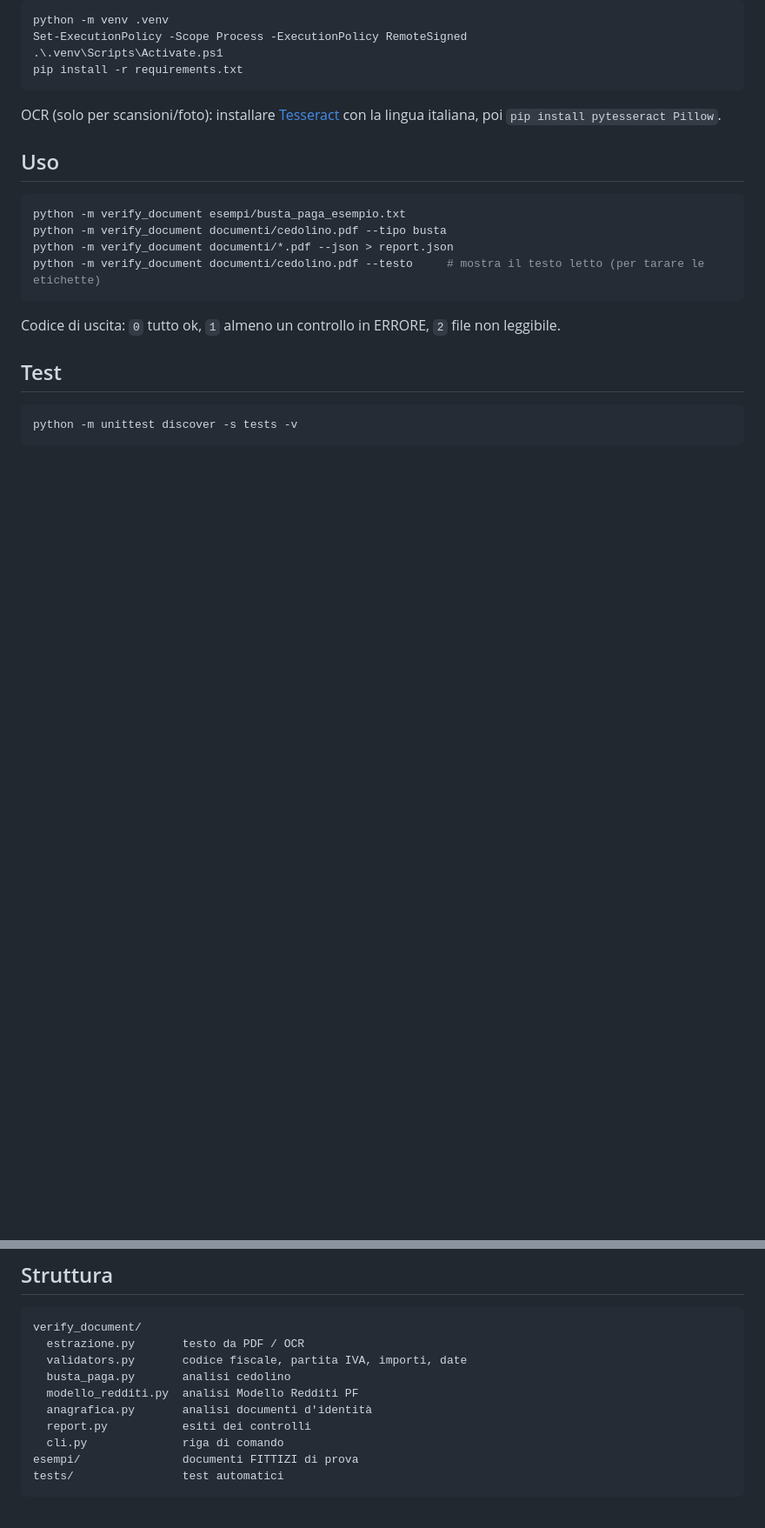
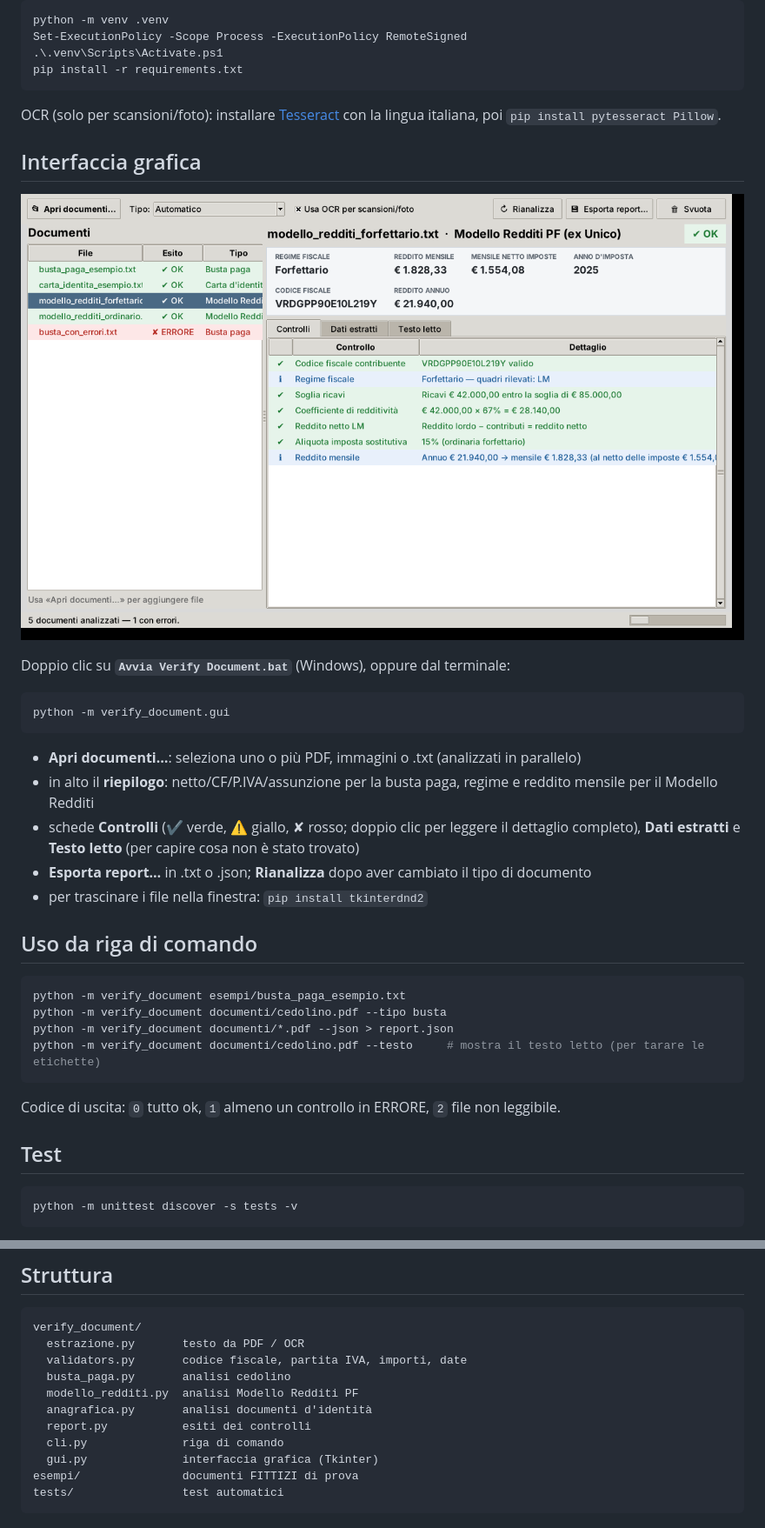
Before and after one commit to andreamarrano69-beep/Verify_Document, a Markdown page: README.md, 2 parts joined by grey strips. Shown at 87% size. Drawn GitHub-style; pictures changed too: docs/interfaccia.png (added); blank space fills up the shorter version.

````diff
--- a/README.md
+++ b/README.md
@@ -31,7 +31,24 @@ pip install -r requirements.txt
 
 OCR (solo per scansioni/foto): installare [Tesseract](https://github.com/UB-Mannheim/tesseract/wiki) con la lingua italiana, poi `pip install pytesseract Pillow`.
 
-## Uso
+## Interfaccia grafica
+
+![Interfaccia grafica](docs/interfaccia.png)
+
+Doppio clic su **`Avvia Verify Document.bat`** (Windows), oppure dal terminale:
+
+```powershell
+python -m verify_document.gui
+```
+
+- **Apri documenti…**: seleziona uno o più PDF, immagini o .txt (analizzati in parallelo)
+- in alto il **riepilogo**: netto/CF/P.IVA/assunzione per la busta paga, regime e reddito mensile per il Modello Redditi
+- schede **Controlli** (✔ verde, ⚠ giallo, ✘ rosso; doppio clic per leggere il dettaglio completo),
+  **Dati estratti** e **Testo letto** (per capire cosa non è stato trovato)
+- **Esporta report…** in .txt o .json; **Rianalizza** dopo aver cambiato il tipo di documento
+- per trascinare i file nella finestra: `pip install tkinterdnd2`
+
+## Uso da riga di comando
 
 ```bash
 python -m verify_document esempi/busta_paga_esempio.txt
@@ -59,6 +76,7 @@ verify_document/
   anagrafica.py       analisi documenti d'identità
   report.py           esiti dei controlli
   cli.py              riga di comando
+  gui.py              interfaccia grafica (Tkinter)
 esempi/               documenti FITTIZI di prova
 tests/                test automatici
 ```
````
Also changed, not shown: 10 other files.
